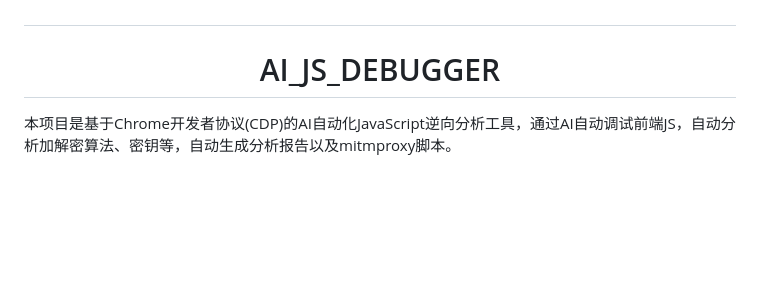
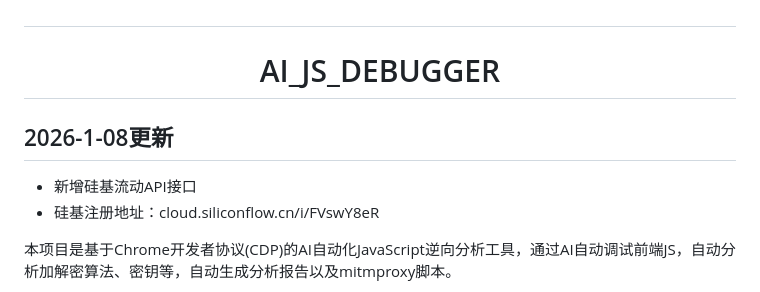
Before and after one commit to 245867/AI_JS_DEBUGGER, a Markdown page: README.md, the part around the change. Rendered like a GitHub page; blank space fills up the shorter version.

```diff
--- a/README.md
+++ b/README.md
@@ -1,5 +1,9 @@
 # <h1 align="center">AI_JS_DEBUGGER</h1>
 
+## 2026-1-08更新
+
+- 新增硅基流动API接口
+- 硅基注册地址：cloud.siliconflow.cn/i/FVswY8eR
 
 本项目是基于Chrome开发者协议(CDP)的AI自动化JavaScript逆向分析工具，通过AI自动调试前端JS，自动分析加解密算法、密钥等，自动生成分析报告以及mitmproxy脚本。
 
```
